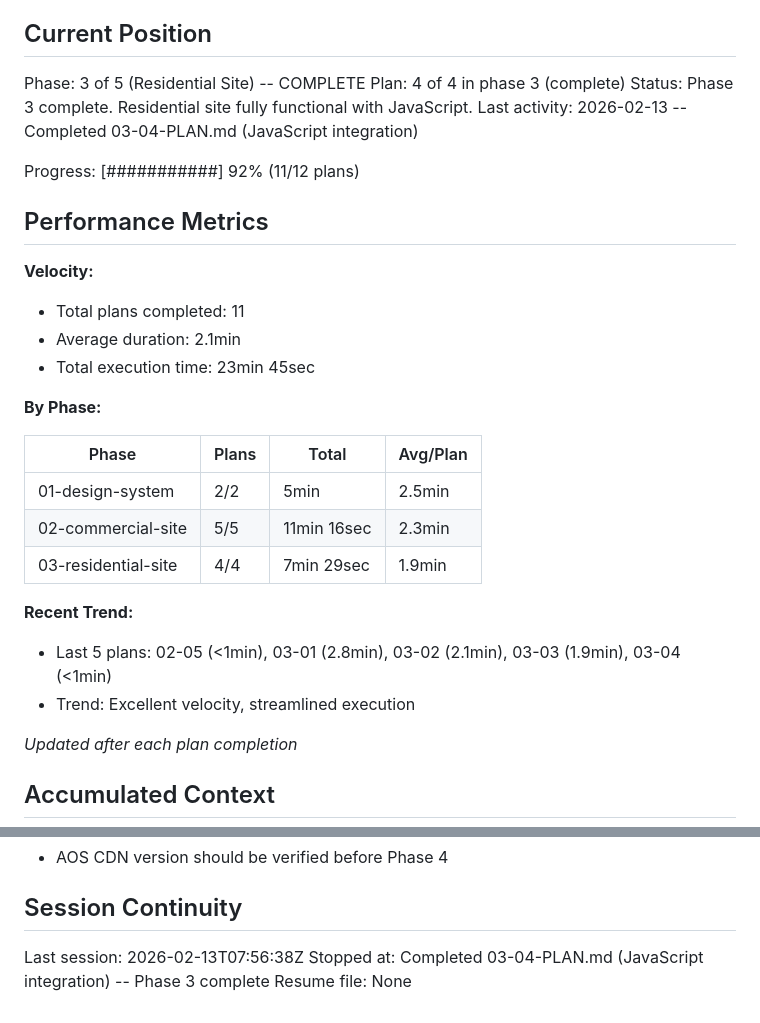
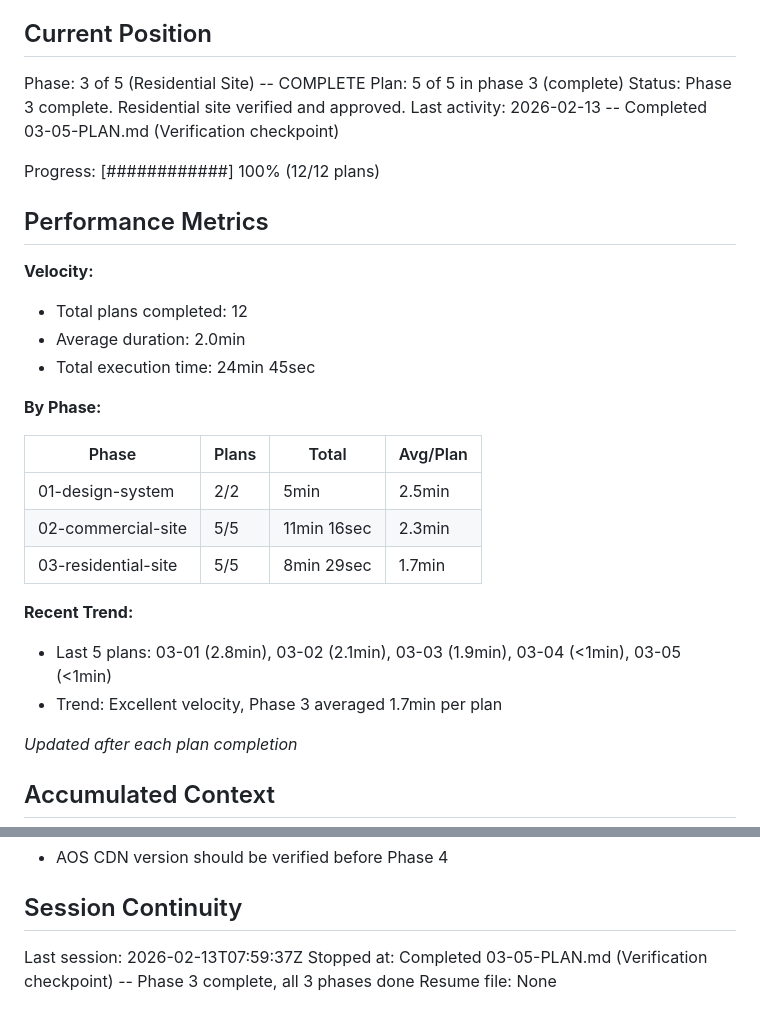
Before and after one commit to Hipp-AI-HQ/angies-custom-cleaning, a Markdown page: .planning/STATE.md, 2 parts joined by grey strips. Rendered like a GitHub page.

Commit message:
docs(03-05): complete residential site verification plan
Tasks completed: 1/1
- Human verification checkpoint - all checks passed

Verification results:
- Mobile (375px), tablet (768px), desktop (1024px+) all verified
- Brand consistency maintained with commercial site
- Warmer tone successfully differentiates residential audience
- Gift cards showcase looks premium and polished
- All functionality working (statistics animation, forms, navigation)
- No console errors, all resources load correctly
- Cross-browser tested (Chrome, Safari)
- User approved for progression to Phase 4

Phase 3 Status: COMPLETE (5/5 plans)
- 03-01: Content & assets preparation ✓
- 03-02: HTML structure ✓
- 03-03: CSS styling ✓
- 03-04: JavaScript integration ✓
- 03-05: Verification checkpoint ✓

SUMMARY: .planning/phases/03-residential-site/03-05-SUMMARY.md

```diff
--- a/.planning/STATE.md
+++ b/.planning/STATE.md
@@ -10,18 +10,18 @@ See: .planning/PROJECT.md (updated 2026-02-13)
 ## Current Position
 
 Phase: 3 of 5 (Residential Site) -- COMPLETE
-Plan: 4 of 4 in phase 3 (complete)
-Status: Phase 3 complete. Residential site fully functional with JavaScript.
-Last activity: 2026-02-13 -- Completed 03-04-PLAN.md (JavaScript integration)
+Plan: 5 of 5 in phase 3 (complete)
+Status: Phase 3 complete. Residential site verified and approved.
+Last activity: 2026-02-13 -- Completed 03-05-PLAN.md (Verification checkpoint)
 
-Progress: [###########] 92% (11/12 plans)
+Progress: [############] 100% (12/12 plans)
 
 ## Performance Metrics
 
 **Velocity:**
-- Total plans completed: 11
-- Average duration: 2.1min
-- Total execution time: 23min 45sec
+- Total plans completed: 12
+- Average duration: 2.0min
+- Total execution time: 24min 45sec
 
 **By Phase:**
 
@@ -29,11 +29,11 @@ Progress: [###########] 92% (11/12 plans)
 |-------|-------|-------|----------|
 | 01-design-system | 2/2 | 5min | 2.5min |
 | 02-commercial-site | 5/5 | 11min 16sec | 2.3min |
-| 03-residential-site | 4/4 | 7min 29sec | 1.9min |
+| 03-residential-site | 5/5 | 8min 29sec | 1.7min |
 
 **Recent Trend:**
-- Last 5 plans: 02-05 (<1min), 03-01 (2.8min), 03-02 (2.1min), 03-03 (1.9min), 03-04 (<1min)
-- Trend: Excellent velocity, streamlined execution
+- Last 5 plans: 03-01 (2.8min), 03-02 (2.1min), 03-03 (1.9min), 03-04 (<1min), 03-05 (<1min)
+- Trend: Excellent velocity, Phase 3 averaged 1.7min per plan
 
 *Updated after each plan completion*
 
@@ -95,6 +95,6 @@ None.
 
 ## Session Continuity
 
-Last session: 2026-02-13T07:56:38Z
-Stopped at: Completed 03-04-PLAN.md (JavaScript integration) -- Phase 3 complete
+Last session: 2026-02-13T07:59:37Z
+Stopped at: Completed 03-05-PLAN.md (Verification checkpoint) -- Phase 3 complete, all 3 phases done
 Resume file: None
```
Also changed, not shown: .planning/ROADMAP.md (+7 -7 lines), 1 other file.
